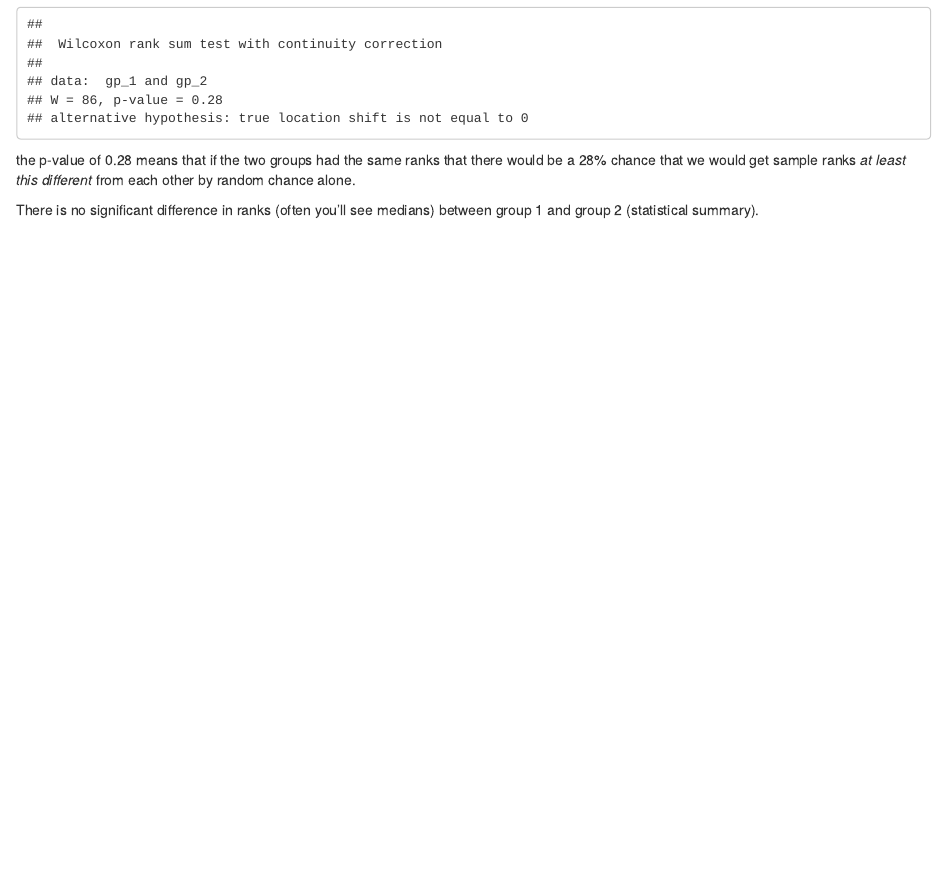
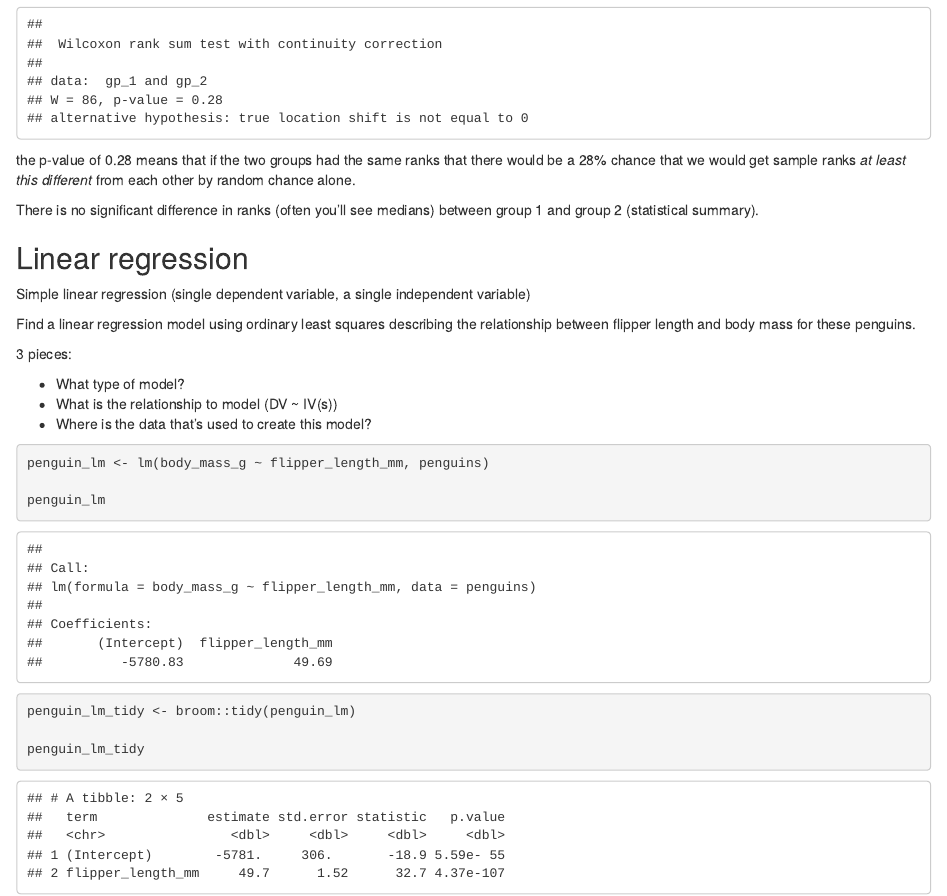
Before and after one commit to German-Sil/esm206_lab6, an R Markdown document (src/esm206_lab6_german_silva.Rmd): the page in a window 1100 px wide, from 2160 px down. Rendered offline with R 4.5, knitr and Pandoc, with nearby package versions.

Commit message:
added simple linear regression example

````diff
--- a/src/esm206_lab6_german_silva.Rmd
+++ b/src/esm206_lab6_german_silva.Rmd
@@ -63,3 +63,37 @@ mwu
 the p-value of 0.28 means that if the two groups had the same ranks that there would be a 28% chance that we would get sample ranks *at least this different* from each other by random chance alone.
 
 There is no significant difference in ranks (often you'll see medians) between group 1 and group 2 (statistical summary).
+
+
+
+## Linear regression
+
+Simple linear regression (single dependent variable, a single independent variable)
+
+```{r, include = FALSE}
+# Make an exploratory plot of penguin body mass (y-axis) versus flipper length (x-axis)
+
+ggplot(penguins, aes(x=flipper_length_mm, y = body_mass_g)) +
+  geom_point() +
+  geom_smooth(method = "lm")
+```
+
+Find a linear regression model using ordinary least squares describing the relationship between flipper length and body mass for these penguins.
+
+3 pieces:
+
+- What type of model?
+- What is the relationship to model (DV ~ IV(s))
+- Where is the data that's used to create this model?
+
+```{r}
+penguin_lm <- lm(body_mass_g ~ flipper_length_mm, penguins)
+
+penguin_lm
+```
+
+```{r}
+penguin_lm_tidy <- broom::tidy(penguin_lm)
+
+penguin_lm_tidy
+```
````
